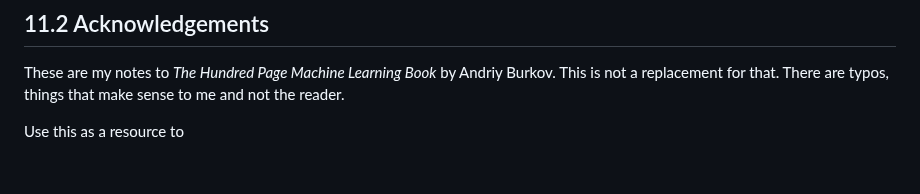
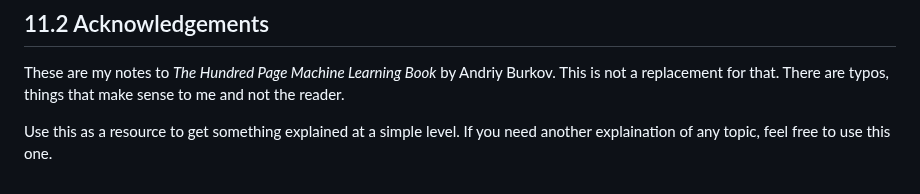
Before and after one commit to philiphan0109/ml-playground, a Markdown page: the-ml-book/notes.md, the part around the change. Drawn GitHub-style.

```diff
--- a/the-ml-book/notes.md
+++ b/the-ml-book/notes.md
@@ -1608,4 +1608,4 @@ Reinforcement learning algorithms such as Q-learning and their neural network ba
 
 These are my notes to *The Hundred Page Machine Learning Book* by Andriy Burkov. This is not a replacement for that. There are typos, things that make sense to me and not the reader.
 
-Use this as a resource to
+Use this as a resource to get something explained at a simple level. If you need another explaination of any topic, feel free to use this one.
```
